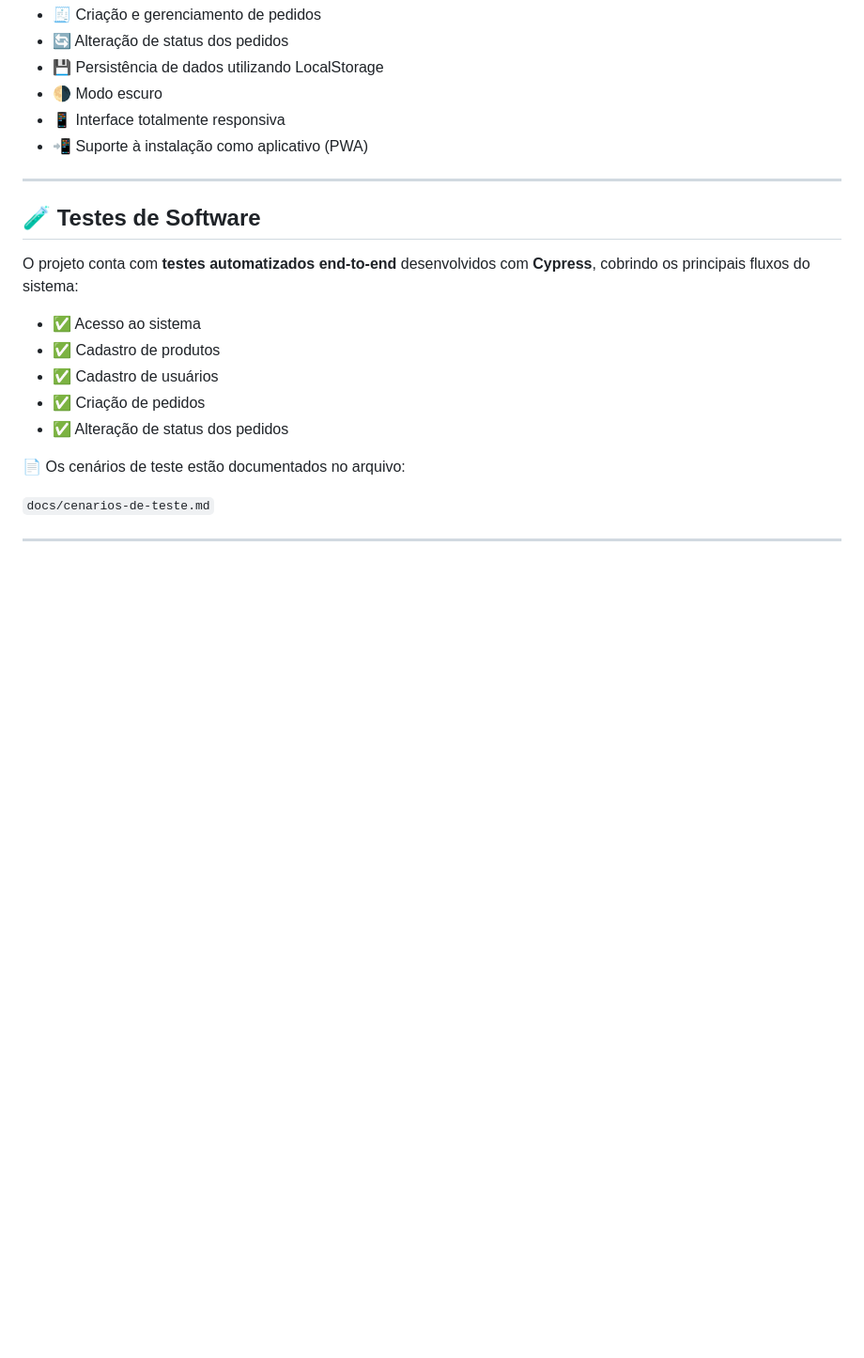
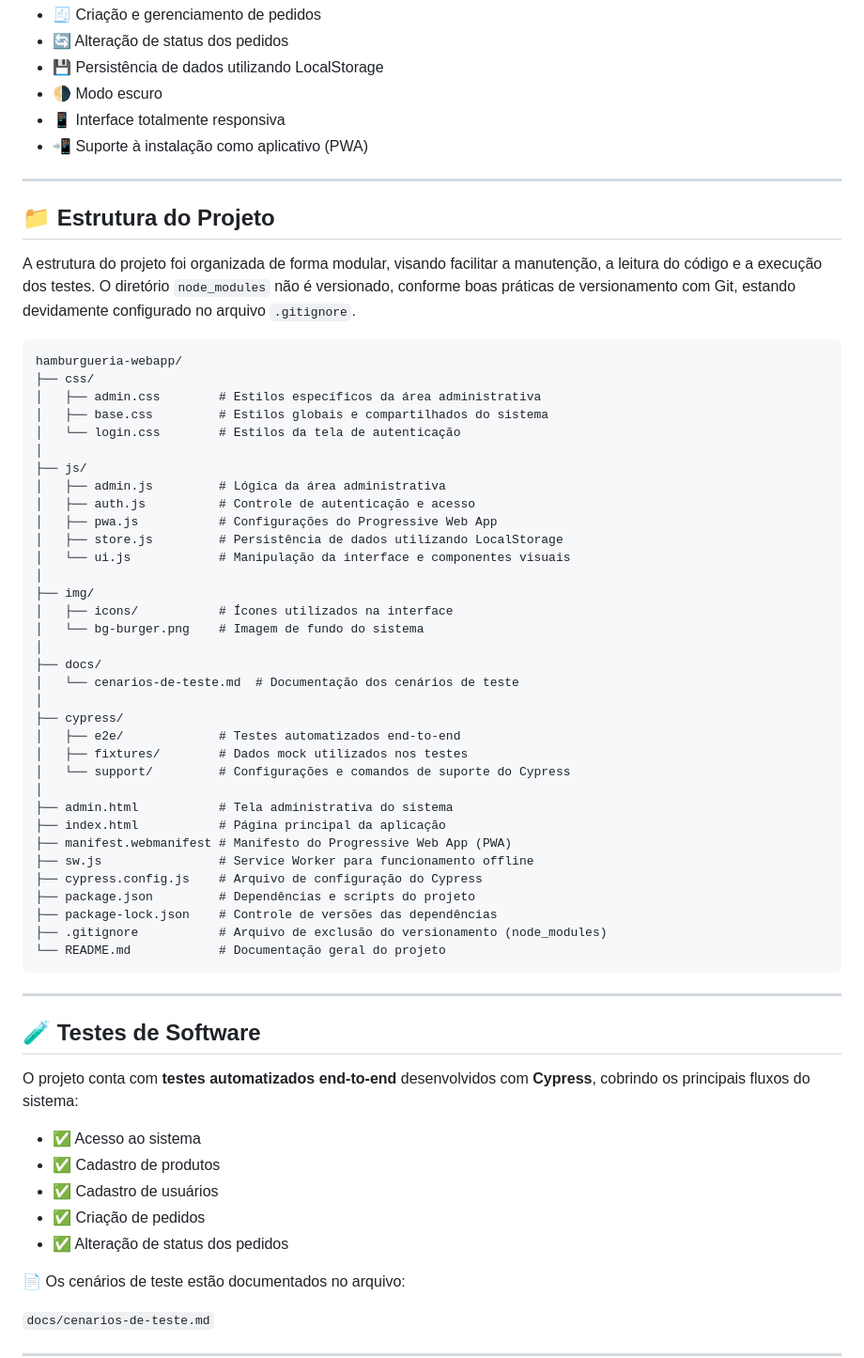
Before and after one commit to euandremas/hamburgueria-webapp, a Markdown page: README.md, the part around the change. Shown: that part at 94% size. Drawn GitHub-style; blank space fills up the shorter version.

Commit message:
Atualização do README

````diff
--- a/README.md
+++ b/README.md
@@ -39,6 +39,49 @@ O sistema está disponível em ambiente de produção no link abaixo:
 - 🌗 Modo escuro
 - 📱 Interface totalmente responsiva
 - 📲 Suporte à instalação como aplicativo (PWA)
+
+---
+
+## 📁 Estrutura do Projeto
+
+A estrutura do projeto foi organizada de forma modular, visando facilitar a manutenção, a leitura do código e a execução dos testes. O diretório `node_modules` não é versionado, conforme boas práticas de versionamento com Git, estando devidamente configurado no arquivo `.gitignore`.
+
+```text
+hamburgueria-webapp/
+├── css/
+│   ├── admin.css        # Estilos específicos da área administrativa
+│   ├── base.css         # Estilos globais e compartilhados do sistema
+│   └── login.css        # Estilos da tela de autenticação
+│
+├── js/
+│   ├── admin.js         # Lógica da área administrativa
+│   ├── auth.js          # Controle de autenticação e acesso
+│   ├── pwa.js           # Configurações do Progressive Web App
+│   ├── store.js         # Persistência de dados utilizando LocalStorage
+│   └── ui.js            # Manipulação da interface e componentes visuais
+│
+├── img/
+│   ├── icons/           # Ícones utilizados na interface
+│   └── bg-burger.png    # Imagem de fundo do sistema
+│
+├── docs/
+│   └── cenarios-de-teste.md  # Documentação dos cenários de teste
+│
+├── cypress/
+│   ├── e2e/             # Testes automatizados end-to-end
+│   ├── fixtures/        # Dados mock utilizados nos testes
+│   └── support/         # Configurações e comandos de suporte do Cypress
+│
+├── admin.html           # Tela administrativa do sistema
+├── index.html           # Página principal da aplicação
+├── manifest.webmanifest # Manifesto do Progressive Web App (PWA)
+├── sw.js                # Service Worker para funcionamento offline
+├── cypress.config.js    # Arquivo de configuração do Cypress
+├── package.json         # Dependências e scripts do projeto
+├── package-lock.json    # Controle de versões das dependências
+├── .gitignore           # Arquivo de exclusão do versionamento (node_modules)
+└── README.md            # Documentação geral do projeto
+```
 
 ---
 
````
